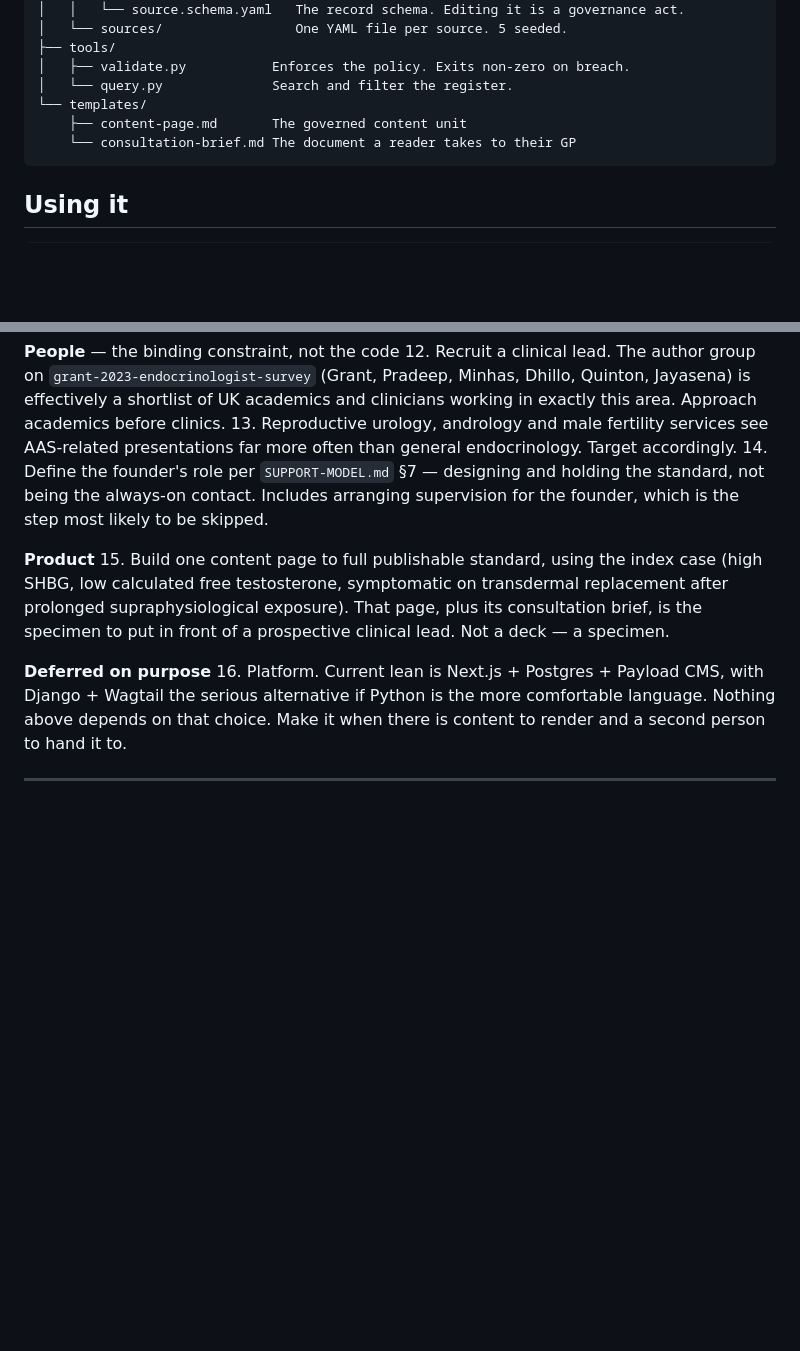
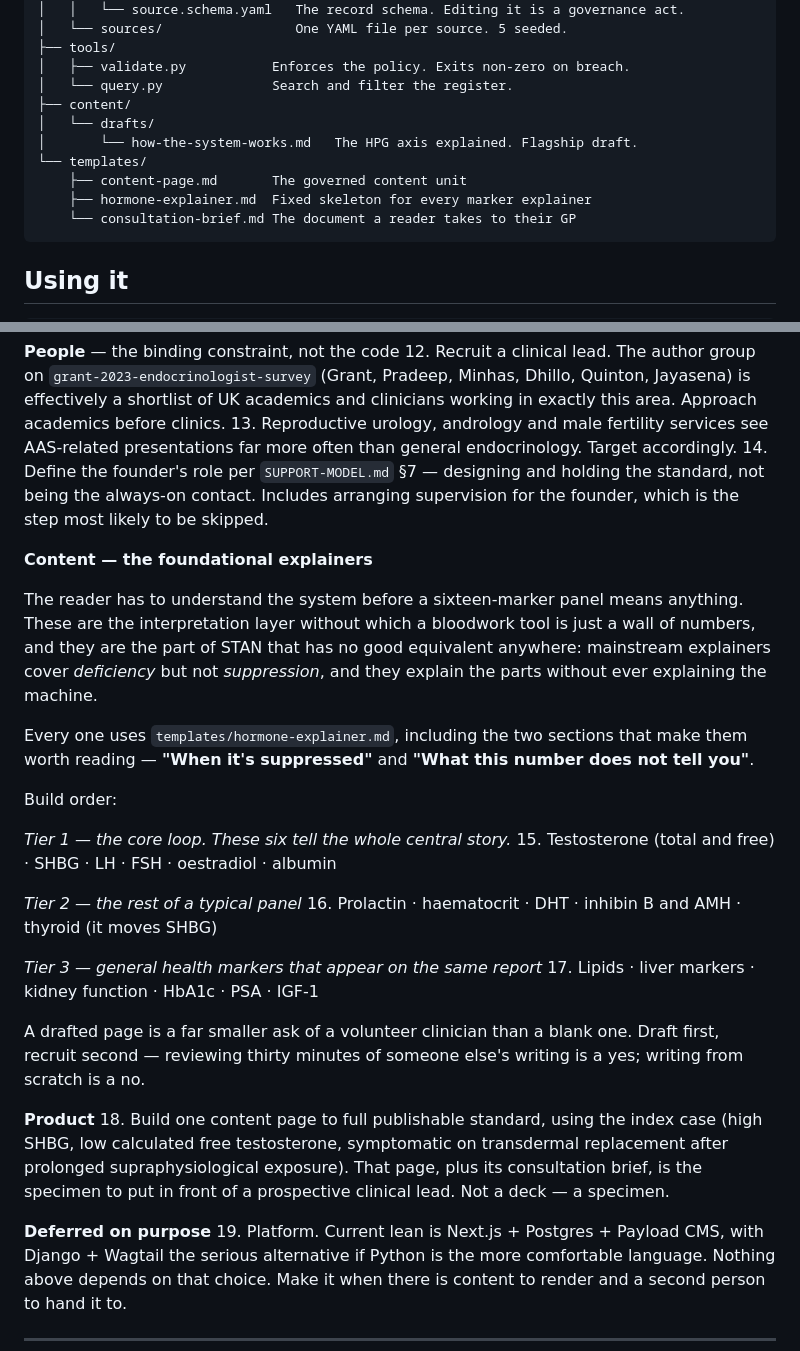
Before and after one commit to ruaraidh-innerseed-developer/InnerSeed_Placement_Portfolio, a Markdown page: stan/README.md, 2 parts joined by grey strips. Drawn GitHub-style; blank space fills up the shorter version.

````diff
--- a/stan/README.md
+++ b/stan/README.md
@@ -59,8 +59,12 @@ stan/
 ├── tools/
 │   ├── validate.py           Enforces the policy. Exits non-zero on breach.
 │   └── query.py              Search and filter the register.
+├── content/
+│   └── drafts/
+│       └── how-the-system-works.md   The HPG axis explained. Flagship draft.
 └── templates/
     ├── content-page.md       The governed content unit
+    ├── hormone-explainer.md  Fixed skeleton for every marker explainer
     └── consultation-brief.md The document a reader takes to their GP
 ```
 
@@ -154,15 +158,42 @@ can represent its own uncertainty is worth more than one that cannot.
     the standard, not being the always-on contact. Includes arranging supervision
     for the founder, which is the step most likely to be skipped.
 
+**Content — the foundational explainers**
+
+The reader has to understand the system before a sixteen-marker panel means
+anything. These are the interpretation layer without which a bloodwork tool is
+just a wall of numbers, and they are the part of STAN that has no good equivalent
+anywhere: mainstream explainers cover *deficiency* but not *suppression*, and
+they explain the parts without ever explaining the machine.
+
+Every one uses `templates/hormone-explainer.md`, including the two sections that
+make them worth reading — **"When it's suppressed"** and **"What this number does
+not tell you"**.
+
+Build order:
+
+*Tier 1 — the core loop. These six tell the whole central story.*
+15. Testosterone (total and free) · SHBG · LH · FSH · oestradiol · albumin
+
+*Tier 2 — the rest of a typical panel*
+16. Prolactin · haematocrit · DHT · inhibin B and AMH · thyroid (it moves SHBG)
+
+*Tier 3 — general health markers that appear on the same report*
+17. Lipids · liver markers · kidney function · HbA1c · PSA · IGF-1
+
+A drafted page is a far smaller ask of a volunteer clinician than a blank one.
+Draft first, recruit second — reviewing thirty minutes of someone else's writing
+is a yes; writing from scratch is a no.
+
 **Product**
-15. Build one content page to full publishable standard, using the index case
+18. Build one content page to full publishable standard, using the index case
     (high SHBG, low calculated free testosterone, symptomatic on transdermal
     replacement after prolonged supraphysiological exposure). That page, plus its
     consultation brief, is the specimen to put in front of a prospective clinical
     lead. Not a deck — a specimen.
 
 **Deferred on purpose**
-16. Platform. Current lean is Next.js + Postgres + Payload CMS, with
+19. Platform. Current lean is Next.js + Postgres + Payload CMS, with
     Django + Wagtail the serious alternative if Python is the more comfortable
     language. Nothing above depends on that choice. Make it when there is content
     to render and a second person to hand it to.
````
Also changed, not shown: stan/templates/hormone-explainer.md (added, +123 -0 lines), 1 other file.
